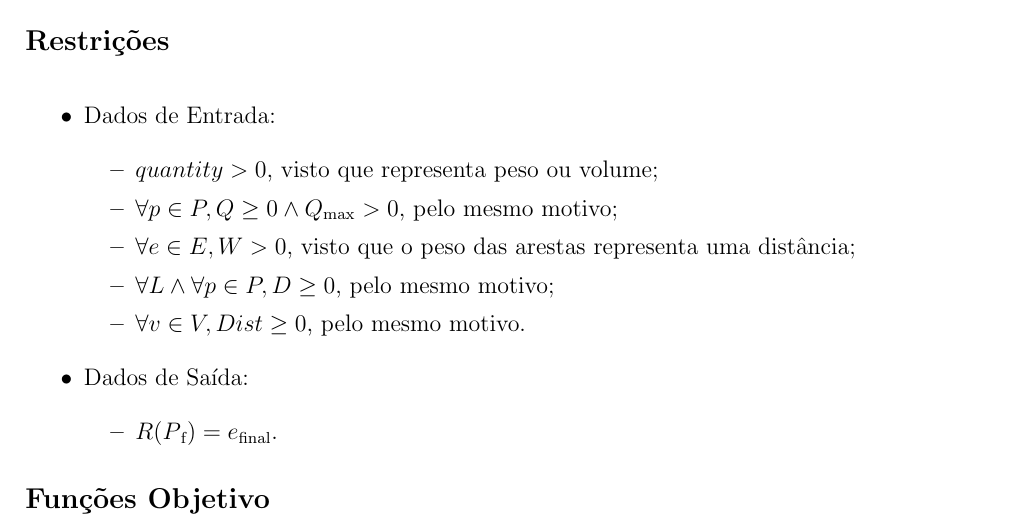
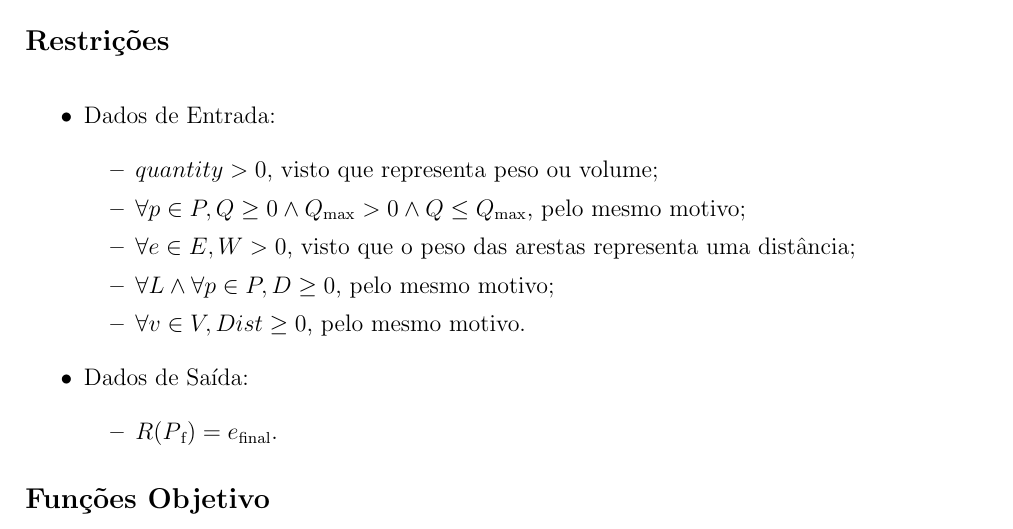
Before and after one commit to biam05/CAL_PROJ, a LaTeX book (report.tex): part of page 6 of 13, cut so that both start at the same text. Compiled offline with pdfLaTeX.

Commit message:
Fixed "Ponto de Recolha Mais Próximo - Restrições"

```diff
--- a/report.tex
+++ b/report.tex
@@ -227,7 +227,7 @@ Nesta vertente de utilização da \textit{app}, pretende-se disponibilizar ao ut
 
 	\begin{itemize}
 	\item $quantity > 0$, visto que representa peso ou volume;
-	\item $\forall  p \in P, Q \geq 0 \land Q\textsubscript{max} > 0$, pelo mesmo motivo;
+	\item $\forall  p \in P, Q \geq 0 \land Q\textsubscript{max} > 0 \land Q \leq Q\textsubscript{max}$, pelo mesmo motivo;
 	\item $\forall  e \in E, W > 0$, visto que o peso das arestas representa uma distância;
 	\item $\forall L \land \forall p \in P, D \geq 0$, pelo mesmo motivo;
 	\item $\forall v \in V, Dist \geq 0$, pelo mesmo motivo.
```
Also changed, not shown: report.pdf.
